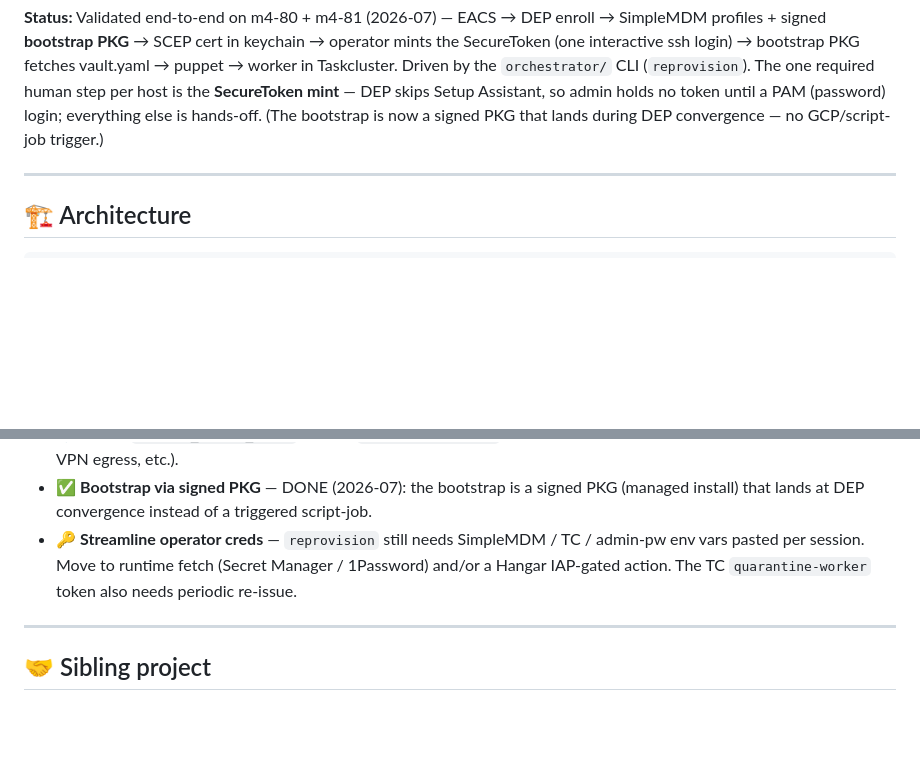
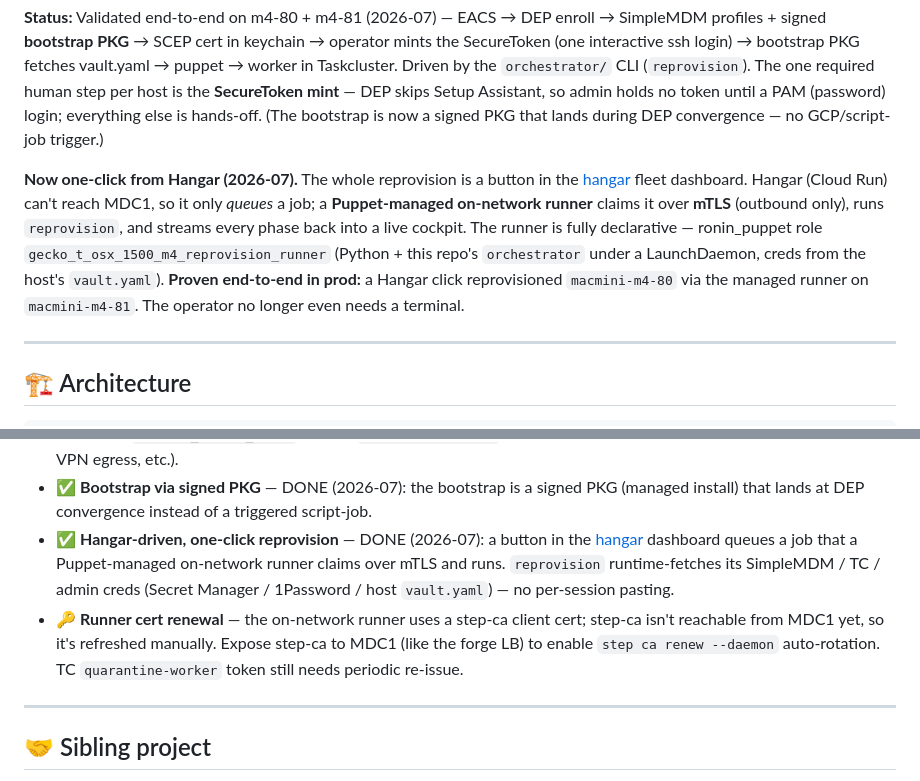
Before and after one commit to mozilla-platform-ops/relops-bootstrap, a Markdown page: README.md, 2 parts joined by grey strips. Rendered like a GitHub page; blank space fills up the shorter version.

Commit message:
README: document the Hangar-driven, Puppet-managed reprovision runner
The reprovision is now a one-click action in the hangar dashboard, drained by a
Puppet-managed on-network runner over mTLS — proven end-to-end in prod (m4-80 via
the managed runner on m4-81). Update root + orchestrator READMEs: status, a
'Runner — driven from Hangar' section, and mark the Hangar-action open-work DONE.

```diff
--- a/README.md
+++ b/README.md
@@ -26,6 +26,15 @@ worker in Taskcluster. Driven by the `orchestrator/` CLI (`reprovision`). The on
 human step per host is the **SecureToken mint** — DEP skips Setup Assistant, so admin holds
 no token until a PAM (password) login; everything else is hands-off. (The bootstrap is now a
 signed PKG that lands during DEP convergence — no GCP/script-job trigger.)
+
+**Now one-click from Hangar (2026-07).** The whole reprovision is a button in the
+[hangar](https://github.com/mozilla-platform-ops/hangar) fleet dashboard. Hangar (Cloud Run)
+can't reach MDC1, so it only *queues* a job; a **Puppet-managed on-network runner** claims it
+over **mTLS** (outbound only), runs `reprovision`, and streams every phase back into a live
+cockpit. The runner is fully declarative — ronin_puppet role `gecko_t_osx_1500_m4_reprovision_runner`
+(Python + this repo's `orchestrator` under a LaunchDaemon, creds from the host's `vault.yaml`).
+**Proven end-to-end in prod:** a Hangar click reprovisioned `macmini-m4-80` via the managed
+runner on `macmini-m4-81`. The operator no longer even needs a terminal.
 
 ---
 
@@ -296,9 +305,15 @@ strict checks all green.
   Mozilla NAT IPs need access (other datacenters, VPN egress, etc.).
 - ✅ **Bootstrap via signed PKG** — DONE (2026-07): the bootstrap is a signed PKG
   (managed install) that lands at DEP convergence instead of a triggered script-job.
-- 🔑 **Streamline operator creds** — `reprovision` still needs SimpleMDM / TC / admin-pw
-  env vars pasted per session. Move to runtime fetch (Secret Manager / 1Password) and/or a
-  Hangar IAP-gated action. The TC `quarantine-worker` token also needs periodic re-issue.
+- ✅ **Hangar-driven, one-click reprovision** — DONE (2026-07): a button in the
+  [hangar](https://github.com/mozilla-platform-ops/hangar) dashboard queues a job that a
+  Puppet-managed on-network runner claims over mTLS and runs. `reprovision` runtime-fetches
+  its SimpleMDM / TC / admin creds (Secret Manager / 1Password / host `vault.yaml`) — no
+  per-session pasting.
+- 🔑 **Runner cert renewal** — the on-network runner uses a step-ca client cert; step-ca isn't
+  reachable from MDC1 yet, so it's refreshed manually. Expose step-ca to MDC1 (like the forge
+  LB) to enable `step ca renew --daemon` auto-rotation. TC `quarantine-worker` token still
+  needs periodic re-issue.
 
 ---
 
```
Also changed, not shown: orchestrator/README.md (+17 -0 lines).
